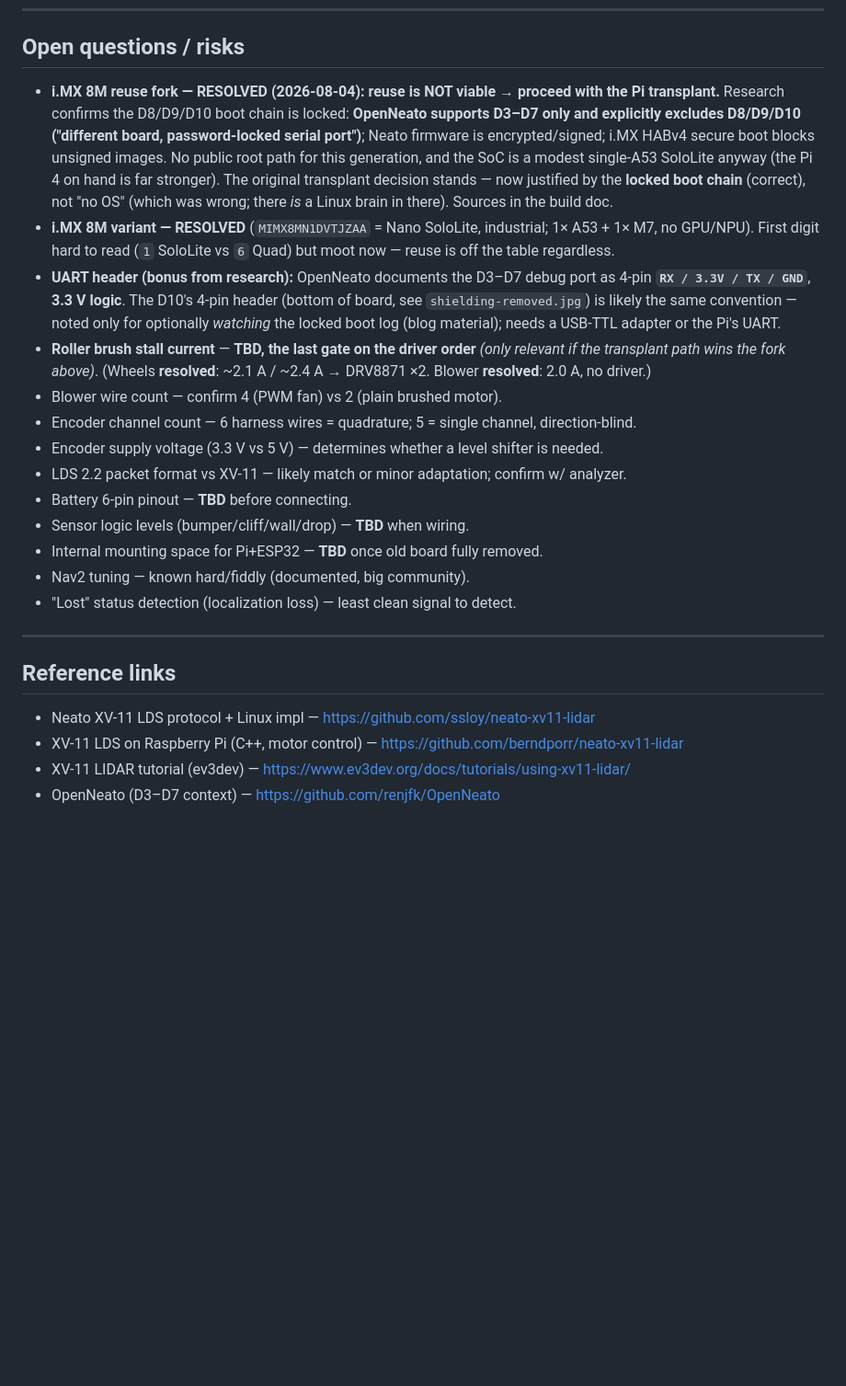
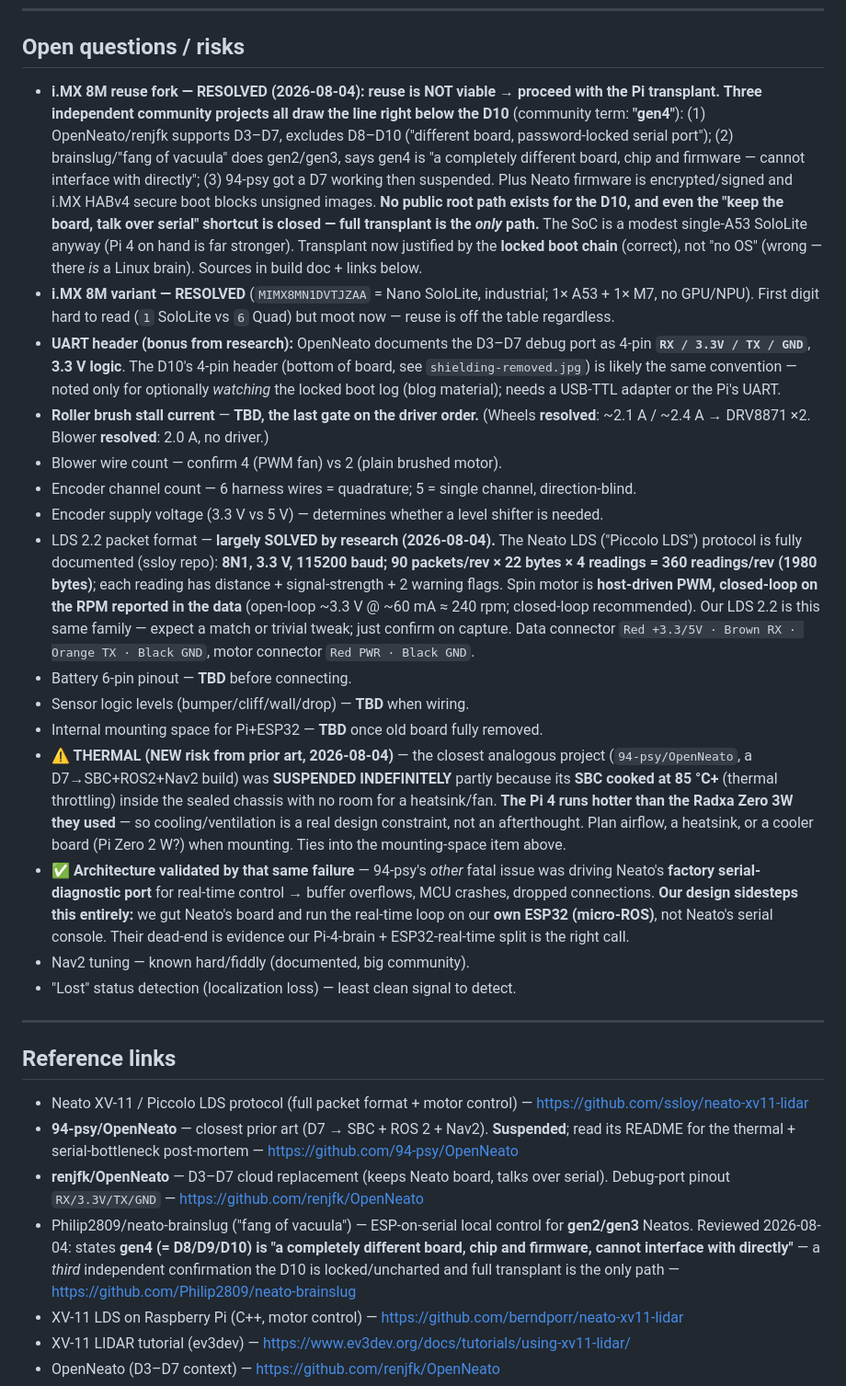
Before and after one commit to dweng0/neat-pi, a Markdown page: neato-d10-handoff.md, the part around the change. Shown at 92% size. GitHub-like rendering; blank space fills up the shorter version.

Commit message:
Updated added a07 and added neato handoff

```diff
--- a/neato-d10-handoff.md
+++ b/neato-d10-handoff.md
@@ -129,17 +129,19 @@ The user's Elegoo starter kit contains (relevant items only):
 
 ## Open questions / risks
 
-- **i.MX 8M reuse fork — RESOLVED (2026-08-04): reuse is NOT viable → proceed with the Pi transplant.** Research confirms the D8/D9/D10 boot chain is locked: **OpenNeato supports D3–D7 only and explicitly excludes D8/D9/D10 ("different board, password-locked serial port")**; Neato firmware is encrypted/signed; i.MX HABv4 secure boot blocks unsigned images. No public root path for this generation, and the SoC is a modest single-A53 SoloLite anyway (the Pi 4 on hand is far stronger). The original transplant decision stands — now justified by the **locked boot chain** (correct), not "no OS" (which was wrong; there *is* a Linux brain in there). Sources in the build doc.
+- **i.MX 8M reuse fork — RESOLVED (2026-08-04): reuse is NOT viable → proceed with the Pi transplant.** **Three independent community projects all draw the line right below the D10** (community term: **"gen4"**): (1) OpenNeato/renjfk supports D3–D7, excludes D8–D10 ("different board, password-locked serial port"); (2) brainslug/"fang of vacuula" does gen2/gen3, says gen4 is "a completely different board, chip and firmware — cannot interface with directly"; (3) 94-psy got a D7 working then suspended. Plus Neato firmware is encrypted/signed and i.MX HABv4 secure boot blocks unsigned images. **No public root path exists for the D10, and even the "keep the board, talk over serial" shortcut is closed — full transplant is the *only* path.** The SoC is a modest single-A53 SoloLite anyway (Pi 4 on hand is far stronger). Transplant now justified by the **locked boot chain** (correct), not "no OS" (wrong — there *is* a Linux brain). Sources in build doc + links below.
 - **i.MX 8M variant — RESOLVED** (`MIMX8MN1DVTJZAA` = Nano SoloLite, industrial; 1× A53 + 1× M7, no GPU/NPU). First digit hard to read (`1` SoloLite vs `6` Quad) but moot now — reuse is off the table regardless.
 - **UART header (bonus from research):** OpenNeato documents the D3–D7 debug port as 4-pin **`RX / 3.3V / TX / GND`**, **3.3 V logic**. The D10's 4-pin header (bottom of board, see `shielding-removed.jpg`) is likely the same convention — noted only for optionally *watching* the locked boot log (blog material); needs a USB-TTL adapter or the Pi's UART.
-- **Roller brush stall current** — **TBD, the last gate on the driver order** *(only relevant if the transplant path wins the fork above)*. (Wheels **resolved**: ~2.1 A / ~2.4 A → DRV8871 ×2. Blower **resolved**: 2.0 A, no driver.)
+- **Roller brush stall current** — **TBD, the last gate on the driver order.** (Wheels **resolved**: ~2.1 A / ~2.4 A → DRV8871 ×2. Blower **resolved**: 2.0 A, no driver.)
 - Blower wire count — confirm 4 (PWM fan) vs 2 (plain brushed motor).
 - Encoder channel count — 6 harness wires = quadrature; 5 = single channel, direction-blind.
 - Encoder supply voltage (3.3 V vs 5 V) — determines whether a level shifter is needed.
-- LDS 2.2 packet format vs XV-11 — likely match or minor adaptation; confirm w/ analyzer.
+- LDS 2.2 packet format — **largely SOLVED by research (2026-08-04).** The Neato LDS ("Piccolo LDS") protocol is fully documented (ssloy repo): **8N1, 3.3 V, 115200 baud; 90 packets/rev × 22 bytes × 4 readings = 360 readings/rev (1980 bytes)**; each reading has distance + signal-strength + 2 warning flags. Spin motor is **host-driven PWM, closed-loop on the RPM reported in the data** (open-loop ~3.3 V @ ~60 mA ≈ 240 rpm; closed-loop recommended). Our LDS 2.2 is this same family — expect a match or trivial tweak; just confirm on capture. Data connector `Red +3.3/5V · Brown RX · Orange TX · Black GND`, motor connector `Red PWR · Black GND`.
 - Battery 6-pin pinout — **TBD** before connecting.
 - Sensor logic levels (bumper/cliff/wall/drop) — **TBD** when wiring.
 - Internal mounting space for Pi+ESP32 — **TBD** once old board fully removed.
+- **⚠️ THERMAL (NEW risk from prior art, 2026-08-04)** — the closest analogous project (`94-psy/OpenNeato`, a D7→SBC+ROS2+Nav2 build) was **SUSPENDED INDEFINITELY** partly because its **SBC cooked at 85 °C+** (thermal throttling) inside the sealed chassis with no room for a heatsink/fan. **The Pi 4 runs hotter than the Radxa Zero 3W they used** — so cooling/ventilation is a real design constraint, not an afterthought. Plan airflow, a heatsink, or a cooler board (Pi Zero 2 W?) when mounting. Ties into the mounting-space item above.
+- **✅ Architecture validated by that same failure** — 94-psy's *other* fatal issue was driving Neato's **factory serial-diagnostic port** for real-time control → buffer overflows, MCU crashes, dropped connections. **Our design sidesteps this entirely:** we gut Neato's board and run the real-time loop on our **own ESP32 (micro-ROS)**, not Neato's serial console. Their dead-end is evidence our Pi-4-brain + ESP32-real-time split is the right call.
 - Nav2 tuning — known hard/fiddly (documented, big community).
 - "Lost" status detection (localization loss) — least clean signal to detect.
 
@@ -147,7 +149,10 @@ The user's Elegoo starter kit contains (relevant items only):
 
 ## Reference links
 
-- Neato XV-11 LDS protocol + Linux impl — https://github.com/ssloy/neato-xv11-lidar
+- Neato XV-11 / Piccolo LDS protocol (full packet format + motor control) — https://github.com/ssloy/neato-xv11-lidar
+- **94-psy/OpenNeato** — closest prior art (D7 → SBC + ROS 2 + Nav2). **Suspended**; read its README for the thermal + serial-bottleneck post-mortem — https://github.com/94-psy/OpenNeato
+- **renjfk/OpenNeato** — D3–D7 cloud replacement (keeps Neato board, talks over serial). Debug-port pinout `RX/3.3V/TX/GND` — https://github.com/renjfk/OpenNeato
+- Philip2809/neato-brainslug ("fang of vacuula") — ESP-on-serial local control for **gen2/gen3** Neatos. Reviewed 2026-08-04: states **gen4 (= D8/D9/D10) is "a completely different board, chip and firmware, cannot interface with directly"** — a *third* independent confirmation the D10 is locked/uncharted and full transplant is the only path — https://github.com/Philip2809/neato-brainslug
 - XV-11 LDS on Raspberry Pi (C++, motor control) — https://github.com/berndporr/neato-xv11-lidar
 - XV-11 LIDAR tutorial (ev3dev) — https://www.ev3dev.org/docs/tutorials/using-xv11-lidar/
 - OpenNeato (D3–D7 context) — https://github.com/renjfk/OpenNeato
```
Also changed, not shown: blog/07-everyone-stopped-at-my-door.md (added, +30 -0 lines).
